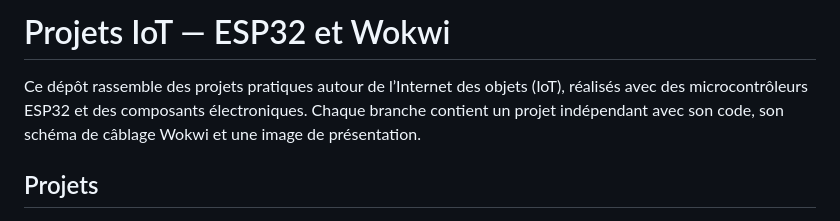
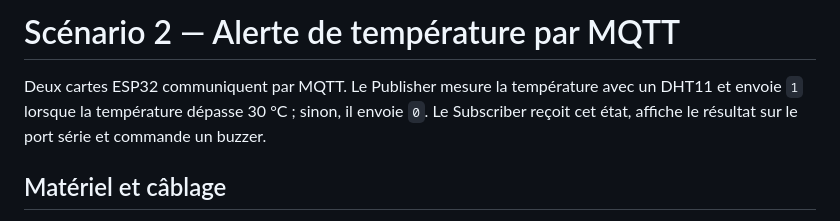
Before and after one commit to Bejaoui-Fedi/Middleware-for-internet-of-things, a Markdown page: README.md, the part around one of its changes. GitHub-like rendering.

```diff
--- a/README.md
+++ b/README.md
@@ -1,6 +1,6 @@
-# Projets IoT — ESP32 et Wokwi
+# Scénario 2 — Alerte de température par MQTT
 
-Ce dépôt rassemble des projets pratiques autour de l’Internet des objets (IoT), réalisés avec des microcontrôleurs ESP32 et des composants électroniques. Chaque branche contient un projet indépendant avec son code, son schéma de câblage Wokwi et une image de présentation.
+Deux cartes ESP32 communiquent par MQTT. Le Publisher mesure la température avec un DHT11 et envoie `1` lorsque la température dépasse 30 °C ; sinon, il envoie `0`. Le Subscriber reçoit cet état, affiche le résultat sur le port série et commande un buzzer.
 
-## Projets
+## Matériel et câblage
 
```
Also changed, not shown: other parts of README.md (+29 -10 lines), images/projet.png (deleted), images/publisher.png (added), images/subscriber.png (added), 5 other files.
